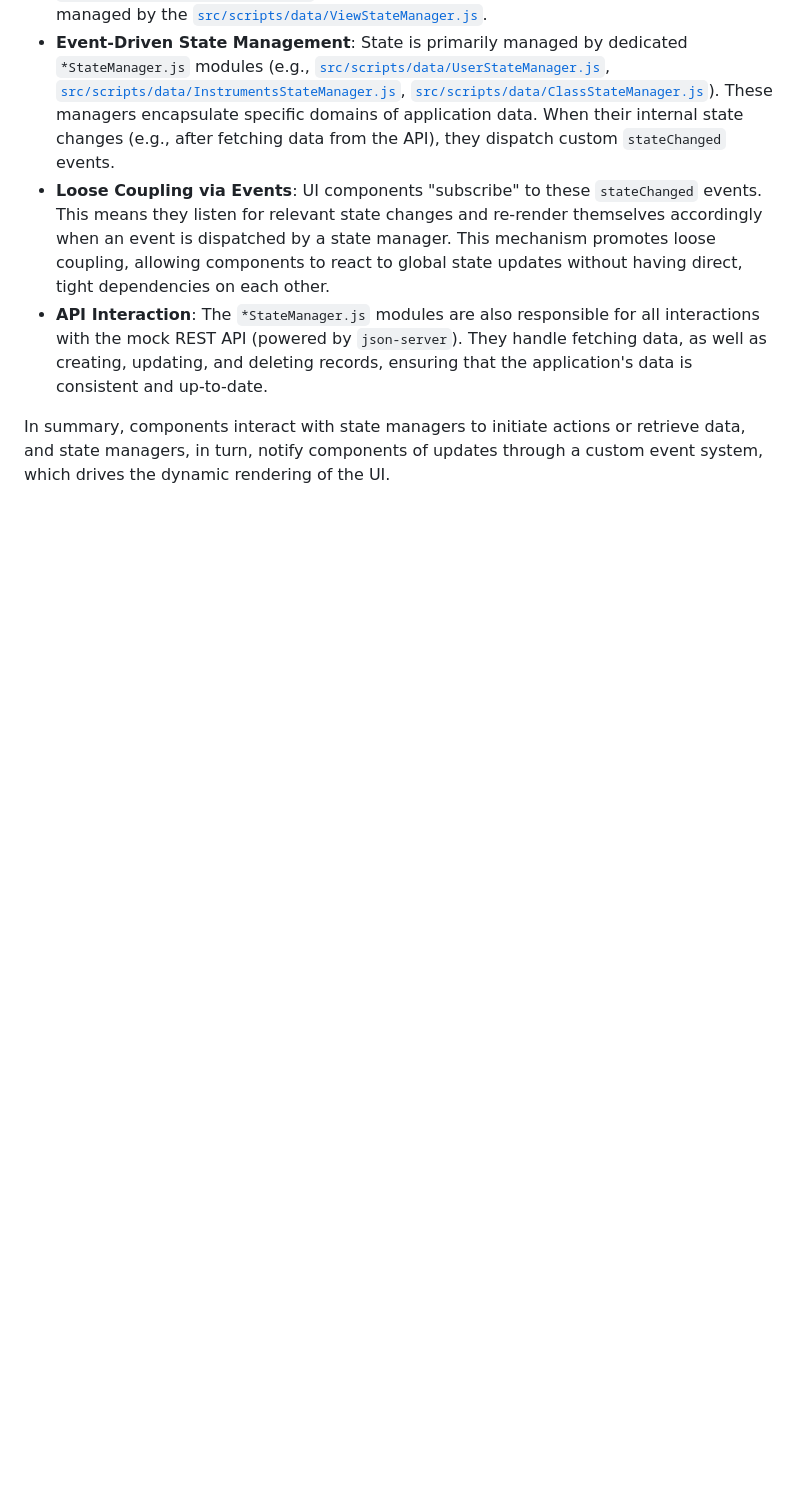
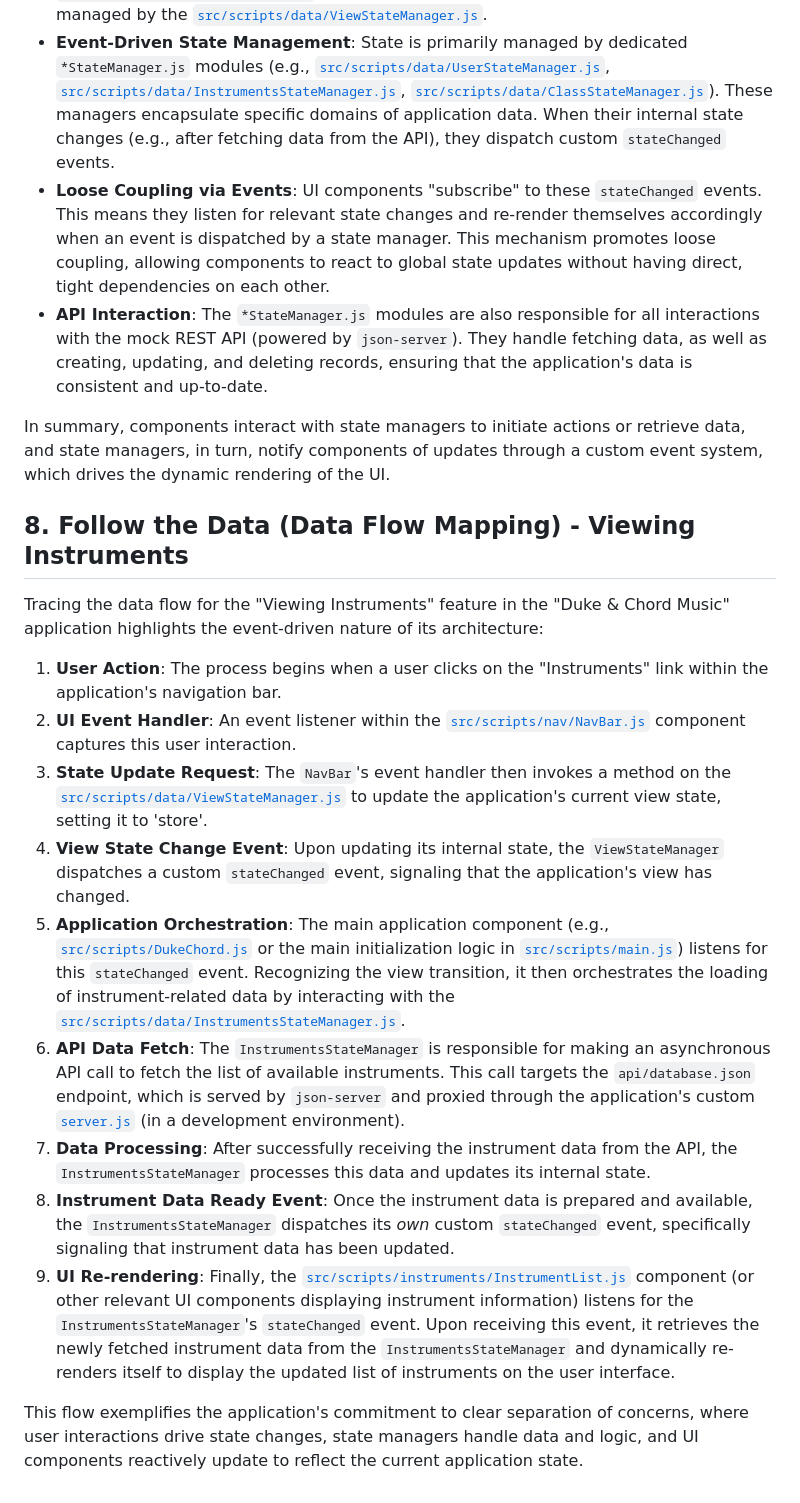
Before and after one commit to erlemulligan/duke-chord-workshop, a Markdown page: CODE_ANALYSIS.md, the part around the change. Rendered like a GitHub page; blank space fills up the shorter version.

Commit message:
adding 'data flow mapping' section to code analysis document

```diff
--- a/CODE_ANALYSIS.md
+++ b/CODE_ANALYSIS.md
@@ -129,3 +129,20 @@ The "Duke & Chord Music" application utilizes a component-based and event-driven
 *   **API Interaction**: The `*StateManager.js` modules are also responsible for all interactions with the mock REST API (powered by `json-server`). They handle fetching data, as well as creating, updating, and deleting records, ensuring that the application's data is consistent and up-to-date.
 
 In summary, components interact with state managers to initiate actions or retrieve data, and state managers, in turn, notify components of updates through a custom event system, which drives the dynamic rendering of the UI.
+
+
+## 8. Follow the Data (Data Flow Mapping) - Viewing Instruments
+
+Tracing the data flow for the "Viewing Instruments" feature in the "Duke & Chord Music" application highlights the event-driven nature of its architecture:
+
+1.  **User Action**: The process begins when a user clicks on the "Instruments" link within the application's navigation bar.
+2.  **UI Event Handler**: An event listener within the [`src/scripts/nav/NavBar.js`](src/scripts/nav/NavBar.js) component captures this user interaction.
+3.  **State Update Request**: The `NavBar`'s event handler then invokes a method on the [`src/scripts/data/ViewStateManager.js`](src/scripts/data/ViewStateManager.js) to update the application's current view state, setting it to 'store'.
+4.  **View State Change Event**: Upon updating its internal state, the `ViewStateManager` dispatches a custom `stateChanged` event, signaling that the application's view has changed.
+5.  **Application Orchestration**: The main application component (e.g., [`src/scripts/DukeChord.js`](src/scripts/DukeChord.js) or the main initialization logic in [`src/scripts/main.js`](src/scripts/main.js)) listens for this `stateChanged` event. Recognizing the view transition, it then orchestrates the loading of instrument-related data by interacting with the [`src/scripts/data/InstrumentsStateManager.js`](src/scripts/data/InstrumentsStateManager.js).
+6.  **API Data Fetch**: The `InstrumentsStateManager` is responsible for making an asynchronous API call to fetch the list of available instruments. This call targets the `api/database.json` endpoint, which is served by `json-server` and proxied through the application's custom [`server.js`](server.js) (in a development environment).
+7.  **Data Processing**: After successfully receiving the instrument data from the API, the `InstrumentsStateManager` processes this data and updates its internal state.
+8.  **Instrument Data Ready Event**: Once the instrument data is prepared and available, the `InstrumentsStateManager` dispatches its *own* custom `stateChanged` event, specifically signaling that instrument data has been updated.
+9.  **UI Re-rendering**: Finally, the [`src/scripts/instruments/InstrumentList.js`](src/scripts/instruments/InstrumentList.js) component (or other relevant UI components displaying instrument information) listens for the `InstrumentsStateManager`'s `stateChanged` event. Upon receiving this event, it retrieves the newly fetched instrument data from the `InstrumentsStateManager` and dynamically re-renders itself to display the updated list of instruments on the user interface.
+
+This flow exemplifies the application's commitment to clear separation of concerns, where user interactions drive state changes, state managers handle data and logic, and UI components reactively update to reflect the current application state.
```
